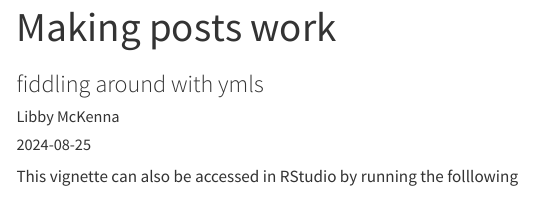
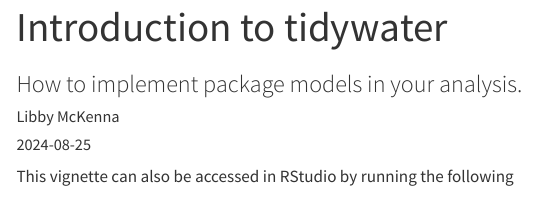
Before and after one commit to libbymckenna/sidestreams, a Quarto document (posts/intro-vignette/index.qmd): the page in a window 1100 px wide, from its top. Rendered offline with R 4.5, knitr and Pandoc in place of Quarto, with nearby package versions; some code elsewhere in the file could not run offline; menus at the side of the page are left out; long lines of code are wrapped.

Commit message:
update intro vignette

````diff
--- a/posts/intro-vignette/index.qmd
+++ b/posts/intro-vignette/index.qmd
@@ -1,6 +1,6 @@
 ---
-title: "Making posts work"
-subtitle: "fiddling around with ymls"
+title: "Introduction to tidywater"
+subtitle: "How to implement package models in your analysis."
 author: "Libby McKenna"
 date: "2024-08-25"
 categories: [quarto_blog]
@@ -8,17 +8,14 @@
 
 ---
 
-This vignette can also be accessed in RStudio by running the folllowing
+This vignette can also be accessed in RStudio by running the following
 
-```{r, echo=FALSE}
-#| label: load-packages
-#| include: false
-#| echo: false
+```{r, echo=FALSE, message=FALSE}
 
 library(tidyverse)
 ```
 
-```{r , echo=FALSE}
+```{r , echo=TRUE}
 
 library(tidywater)
 
````
